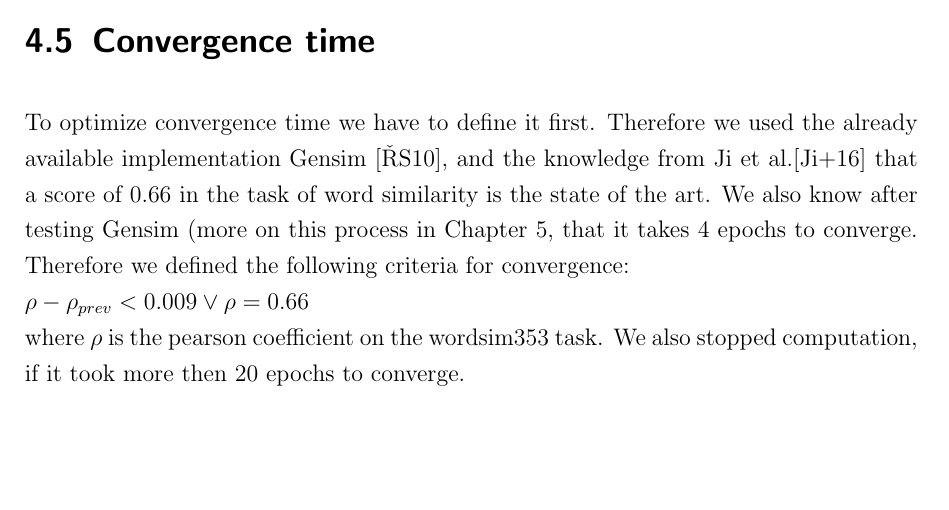
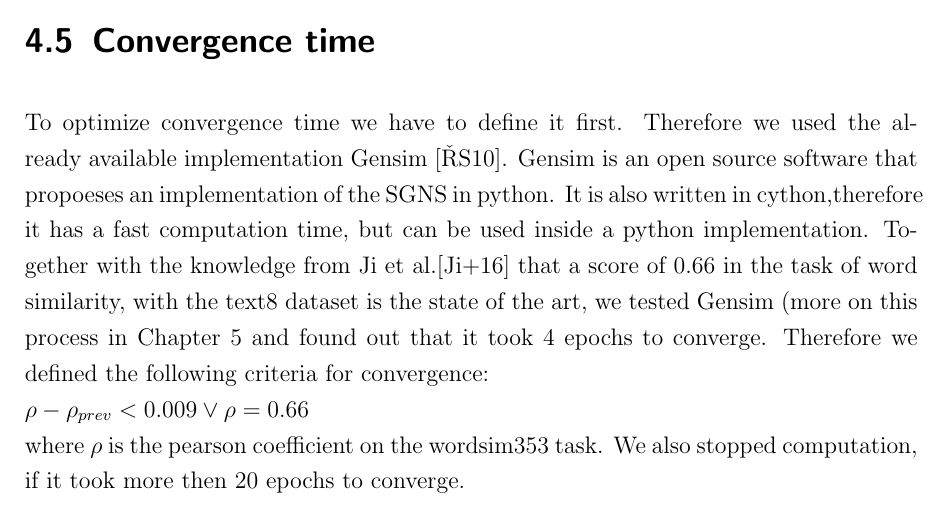
Before and after one commit to c3dric373/bachelorThesis, a LaTeX thesis (thesis_template/thesis.tex, which reads thesis_template/chapters/results.tex): part of page 33 of 53, cut so that both start at the same text, the shorter picture padded with empty space. Compiled offline with pdfLaTeX.

Commit message:
introducing gensim in chapter convergence time

```diff
--- a/thesis_template/chapters/results.tex
+++ b/thesis_template/chapters/results.tex
@@ -107,7 +107,7 @@ There are two reasons why we think that input shuffling is particulary well suit
 One thing to consider is that when using input shuffling we cannot use a random window size.
 
 \section{Convergence time}
-To optimize convergence time we have to define it first. Therefore we used the already available implementation Gensim \cite{gensim}, and the knowledge from Ji et al.\cite{intel} that a score of $0.66$ in the task of word similarity is the state of the art. We also know after testing Gensim (more on this process in Chapter \ref{chap:discussion}, that it takes 4 epochs to converge. Therefore we defined the following criteria for convergence: \\
+To optimize convergence time we have to define it first. Therefore we used the already available implementation Gensim \cite{gensim}. Gensim is an open source software that propoeses an implementation of the SGNS in python. It is also written in cython,therefore it has a fast computation time, but can be used inside a python implementation. Together with the knowledge from Ji et al.\cite{intel} that a score of $0.66$ in the task of word similarity, with the text8 dataset is the state of the art, we tested Gensim (more on this process in Chapter \ref{chap:discussion} and found out  that it took 4 epochs to converge. Therefore we defined the following criteria for convergence: \\
 $\rho - \rho_{prev} < 0.009 \vee \rho = 0.66$ \\
 where $\rho$ is the pearson coefficient on the wordsim353 task.
 We also stopped computation, if it took more then 20 epochs to converge.
```
